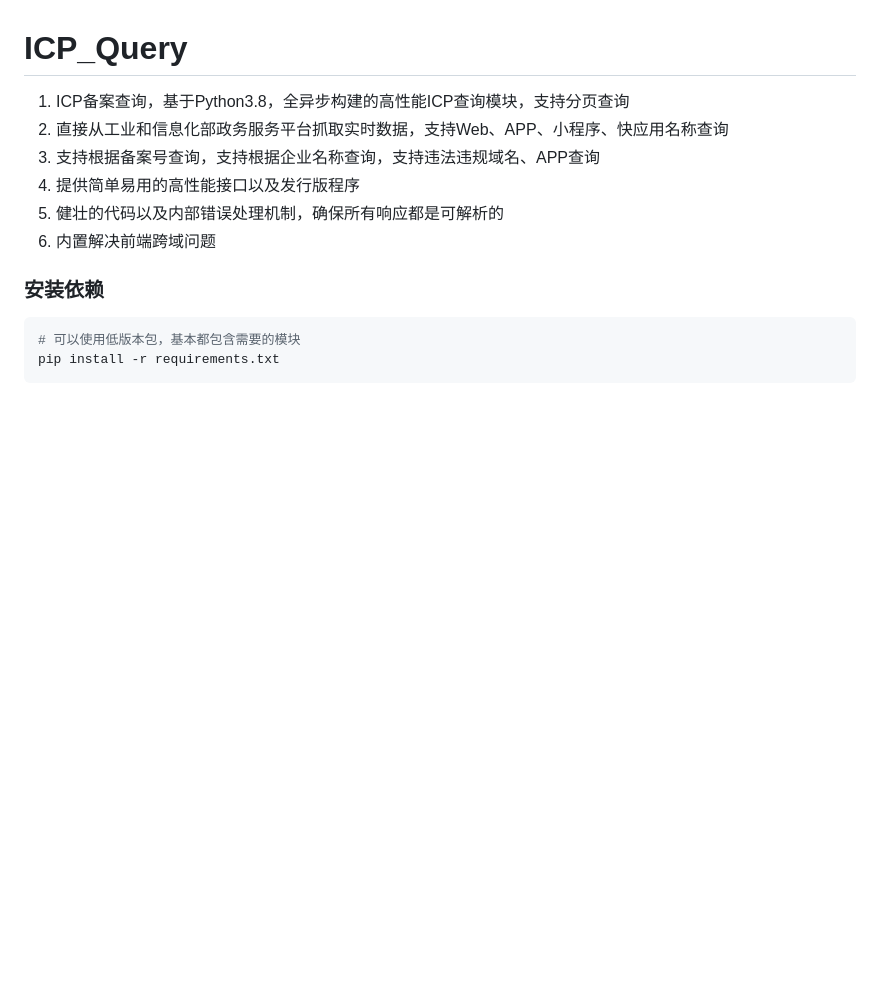
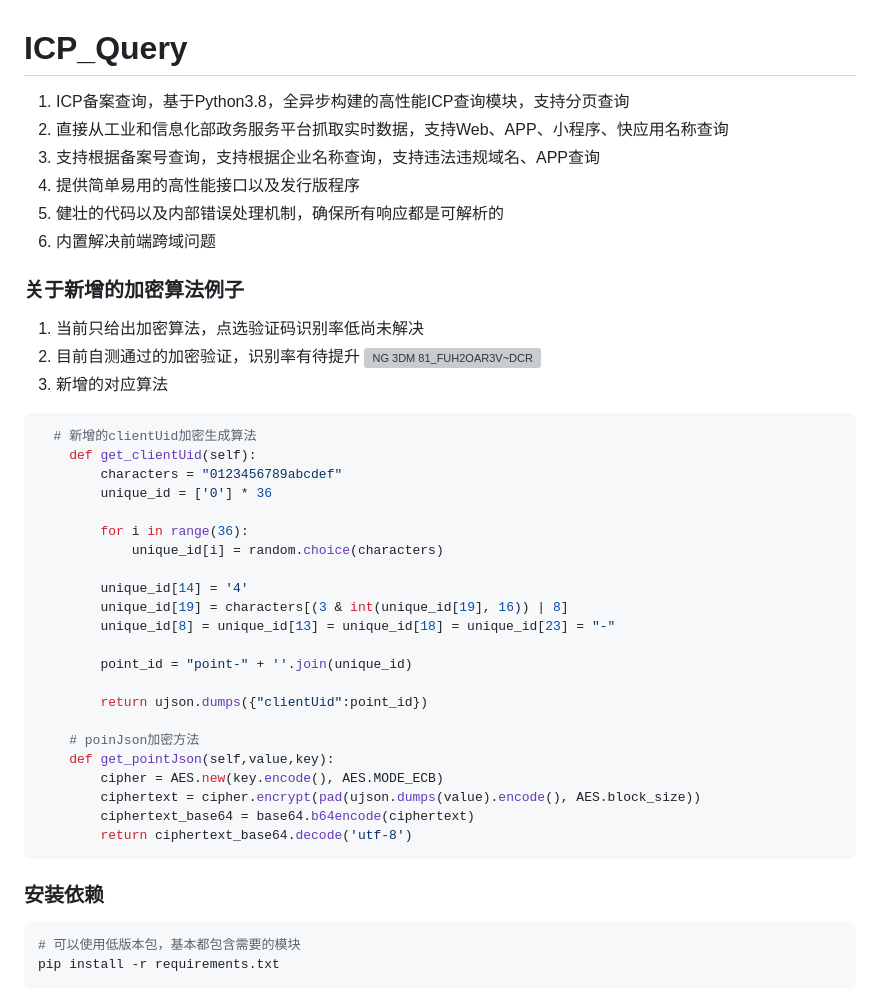
Before and after one commit to HG-ha/ICP_Query, a Markdown page: README.md, the part around the change. GitHub-like rendering; blank space fills up the shorter version; grey boxes are pictures that could not be loaded.

````diff
--- a/README.md
+++ b/README.md
@@ -5,6 +5,36 @@
 4. 提供简单易用的高性能接口以及发行版程序
 5. 健壮的代码以及内部错误处理机制，确保所有响应都是可解析的
 6. 内置解决前端跨域问题
+
+### 关于新增的加密算法例子
+1. 当前只给出加密算法，点选验证码识别率低尚未解决
+2. 目前自测通过的加密验证，识别率有待提升
+   ![NG 3DM 81_FUH2OAR3V~DCR](https://github.com/HG-ha/ICP_Query/assets/60115106/a41a6220-72f3-44c1-99d8-32cf7ad038a5)
+3. 新增的对应算法
+``` python
+  # 新增的clientUid加密生成算法
+    def get_clientUid(self):
+        characters = "0123456789abcdef"
+        unique_id = ['0'] * 36
+
+        for i in range(36):
+            unique_id[i] = random.choice(characters)
+
+        unique_id[14] = '4'
+        unique_id[19] = characters[(3 & int(unique_id[19], 16)) | 8]
+        unique_id[8] = unique_id[13] = unique_id[18] = unique_id[23] = "-"
+
+        point_id = "point-" + ''.join(unique_id)
+
+        return ujson.dumps({"clientUid":point_id})
+
+    # poinJson加密方法
+    def get_pointJson(self,value,key):
+        cipher = AES.new(key.encode(), AES.MODE_ECB)
+        ciphertext = cipher.encrypt(pad(ujson.dumps(value).encode(), AES.block_size))
+        ciphertext_base64 = base64.b64encode(ciphertext)
+        return ciphertext_base64.decode('utf-8')
+```
 
 
 ### 安装依赖
````
